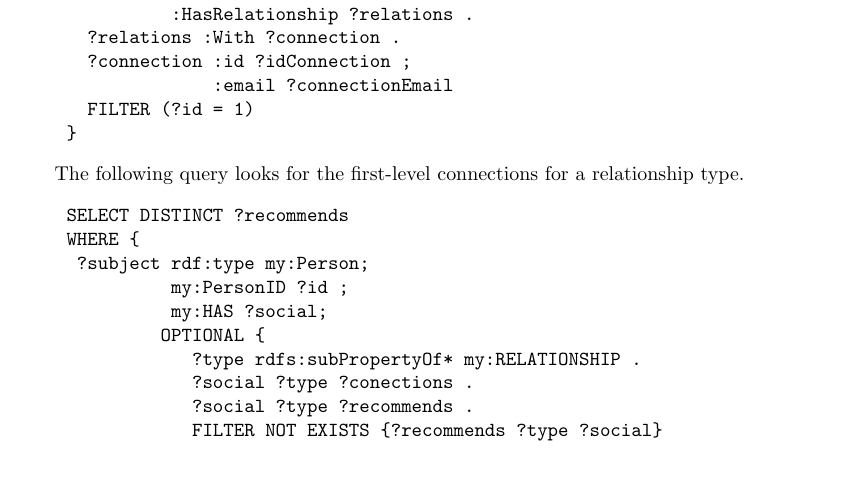
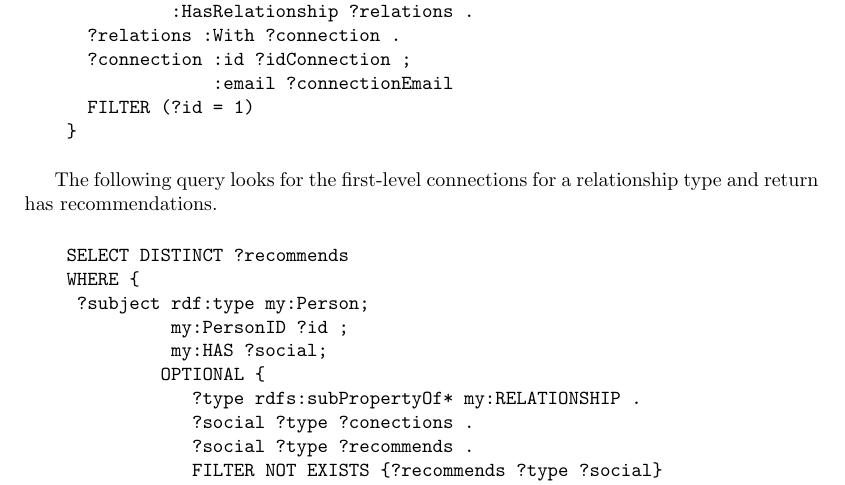
Before and after one commit to LeonardoLeiteMeira/web-semanatic-article, a LaTeX thesis (main.tex, which reads cap3.tex): part of page 16 of 18, cut so that both start at the same text. Compiled offline with pdfLaTeX.

Commit message:
modify query description

```diff
--- a/cap3.tex
+++ b/cap3.tex
@@ -107,7 +107,7 @@ The next query is intended to return all people connected to someone else's soci
     }
 \end{verbatim}
 
-The following query looks for the first-level connections for a relationship type.
+The following query looks for the first-level connections for a relationship type and return has recommendations.
 
 \begin{verbatim}
     SELECT DISTINCT ?recommends
```
Also changed, not shown: main.pdf, cap3.tex (21 more changed lines).
